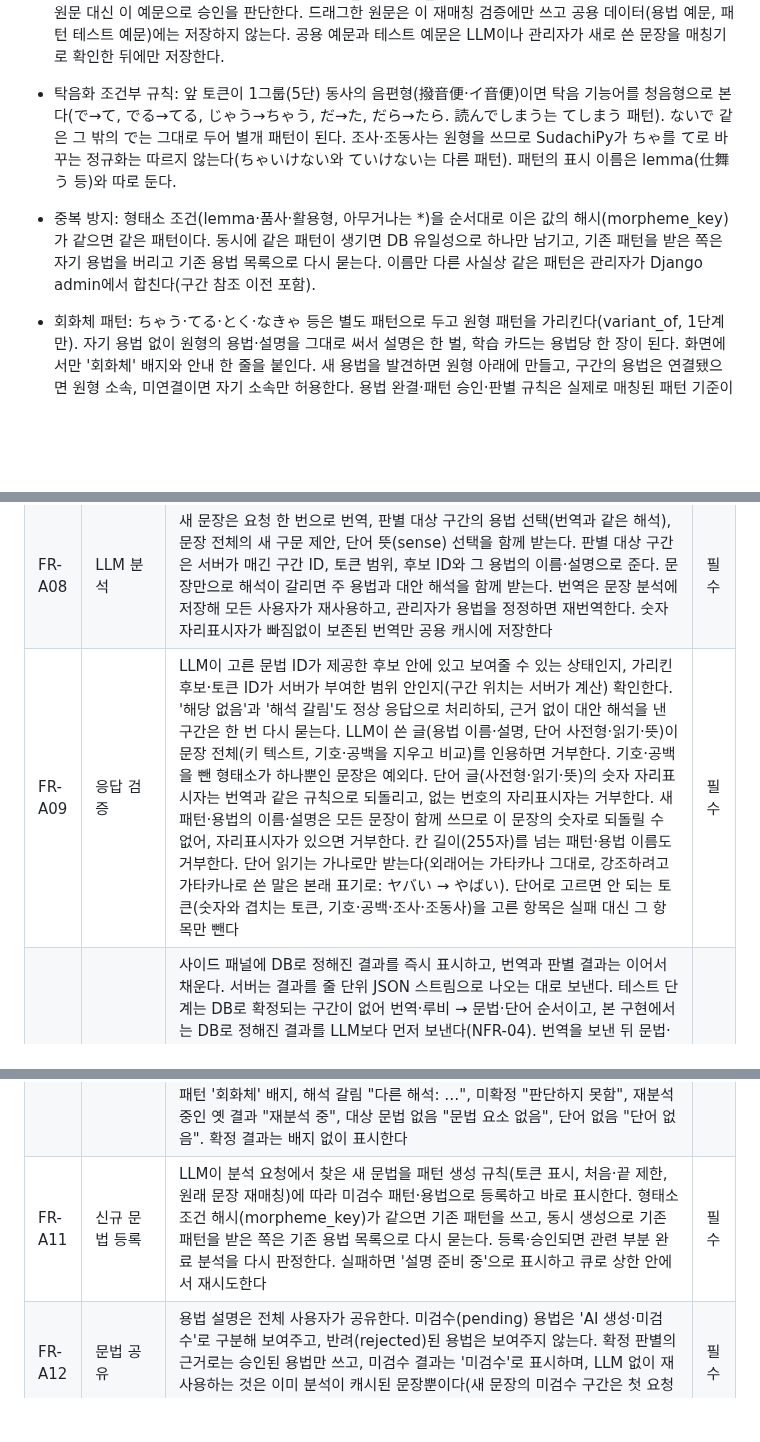
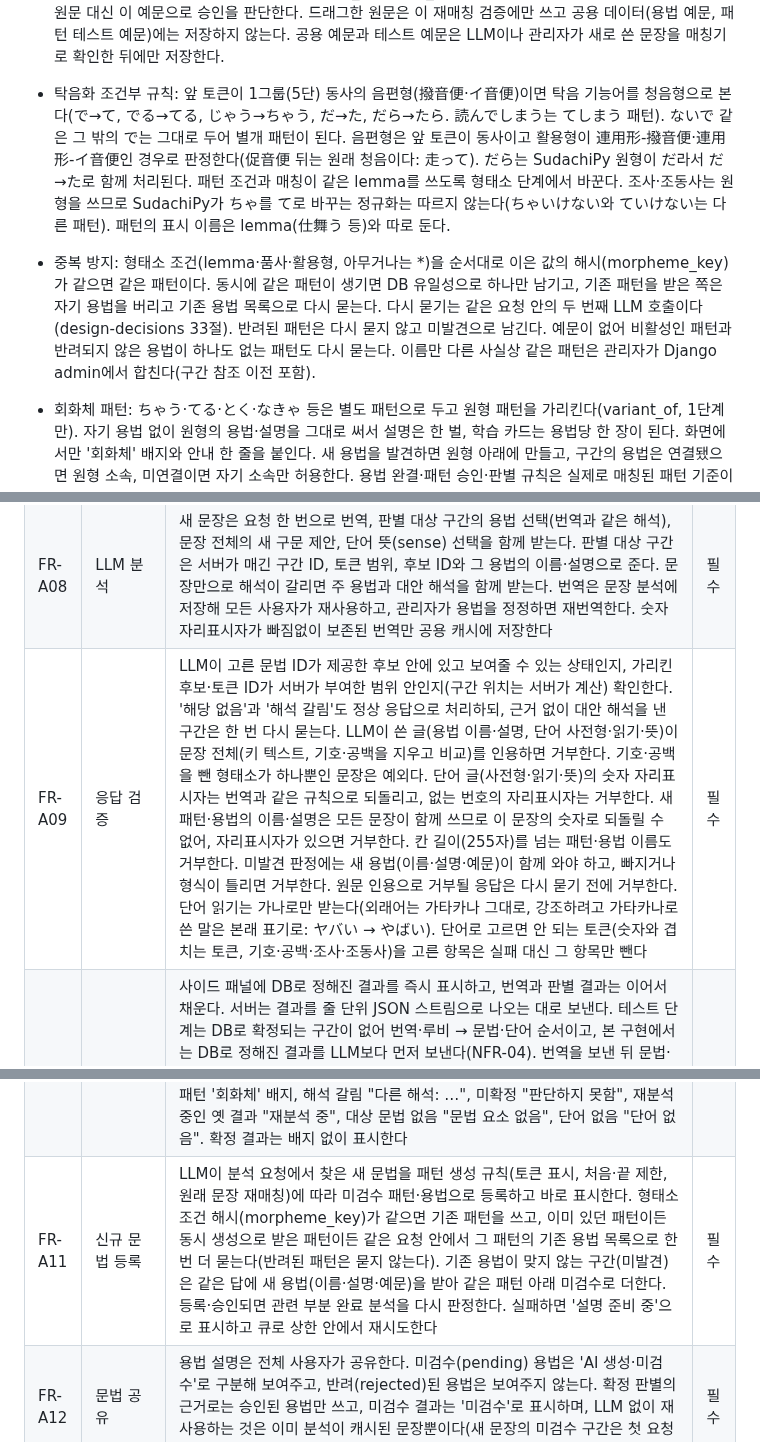
Before and after one commit to MinGyu-Kim0/dragram, a Markdown page: docs/requirements.md, 3 parts joined by grey strips. GitHub-like rendering; blank space fills up the shorter version.

```diff
--- a/docs/requirements.md
+++ b/docs/requirements.md
@@ -131,8 +131,8 @@ Phase 1은 판정 통계(4단계)를 쓰지 않고 바로 LLM 판별로 넘긴
 - 고유명사: 원래 형태소와 문법 후보는 그대로 두고 이름 구간(사람, 장소, 조직, 작품, 기타)만 주석으로 붙인다. 이름의 뜻은 번역에 맡긴다.
 - 사전에 없는 전문 용어(OOV)는 단어로 저장해 공유한다.
 - 패턴 생성: LLM은 서버가 부여한 토큰 ID로 문법의 처음부터 끝까지 토큰을 빠짐없이 차례로 나열하고, 토큰마다 'lemma 고정 / 활용형도 고정 / 아무거나'를 표시한다. 빈틈이 있거나 순서가 거꾸로면 등록하지 않는다. 서버가 SudachiPy 토큰에서 형태소 조건을 만든다. 처음과 끝 토큰은 '아무거나'일 수 없다. 숫자와 겹치는 토큰은 '아무거나'만 쓸 수 있다(고정하면 공용 패턴에 원문 숫자가 들어가고, 숫자만 달라 키 텍스트가 같은 문장에는 걸리지 않는다). 만든 패턴으로 원래 문장을 다시 매칭해 걸려야 저장한다. 같은 요청에서 LLM은 원래 문장과 같은 구조의 새 예문을 하나 쓰고, 서버가 이 예문에도 패턴이 걸리는지 확인한다. 예문이 원문을 베꼈으면 거부한다: 키 텍스트가 원문의 키 텍스트와 같거나, 원문 키 텍스트 전체를 포함하거나(길이와 무관), 원문 키 텍스트의 연속된 일부를 기준 길이 이상 그대로 포함하면 베낀 것으로 본다(기준 길이는 설정값, 구현 때 실제 예문으로 정한다). (지금 구현은 포함 여부를 원문 인용 검사처럼 문장부호·기호·공백을 지우고 비교한다.) 기호·공백을 뺀 형태소가 하나뿐인 원문(です 등)은 예문이 그 토큰을 쓸 수밖에 없으므로, 원문을 포함하는 것만으로는 베낀 것으로 보지 않는다. 키 텍스트가 원문과 같은 예문은 이때도 거부한다. 거부되면 한 번 다시 쓰게 하고(사용 기록 목적은 `example_rewrite`), 그래도 베끼면 예문 없이 등록한다(예문이 없으면 활성화하지 않는다). 이 예문은 용법 예문(example\_ja)과 test\_cases의 첫 '걸려야 함' 항목이 되며, 관리자는 원문 대신 이 예문으로 승인을 판단한다. 드래그한 원문은 이 재매칭 검증에만 쓰고 공용 데이터(용법 예문, 패턴 테스트 예문)에는 저장하지 않는다. 공용 예문과 테스트 예문은 LLM이나 관리자가 새로 쓴 문장을 매칭기로 확인한 뒤에만 저장한다.
-- 탁음화 조건부 규칙: 앞 토큰이 1그룹(5단) 동사의 음편형(撥音便·イ音便)이면 탁음 기능어를 청음형으로 본다(で→て, でる→てる, じゃう→ちゃう, だ→た, だら→たら. 読んでしまう는 てしまう 패턴). ないで 같은 그 밖의 で는 그대로 두어 별개 패턴이 된다. 조사·조동사는 원형을 쓰므로 SudachiPy가 ちゃ를 て로 바꾸는 정규화는 따르지 않는다(ちゃいけない와 ていけない는 다른 패턴). 패턴의 표시 이름은 lemma(仕舞う 등)와 따로 둔다.
-- 중복 방지: 형태소 조건(lemma·품사·활용형, 아무거나는 \*)을 순서대로 이은 값의 해시(morpheme\_key)가 같으면 같은 패턴이다. 동시에 같은 패턴이 생기면 DB 유일성으로 하나만 남기고, 기존 패턴을 받은 쪽은 자기 용법을 버리고 기존 용법 목록으로 다시 묻는다. 이름만 다른 사실상 같은 패턴은 관리자가 Django admin에서 합친다(구간 참조 이전 포함).
+- 탁음화 조건부 규칙: 앞 토큰이 1그룹(5단) 동사의 음편형(撥音便·イ音便)이면 탁음 기능어를 청음형으로 본다(で→て, でる→てる, じゃう→ちゃう, だ→た, だら→たら. 読んでしまう는 てしまう 패턴). ないで 같은 그 밖의 で는 그대로 두어 별개 패턴이 된다. 음편형은 앞 토큰이 동사이고 활용형이 連用形-撥音便·連用形-イ音便인 경우로 판정한다(促音便 뒤는 원래 청음이다: 走って). だら는 SudachiPy 원형이 だ라서 だ→た로 함께 처리된다. 패턴 조건과 매칭이 같은 lemma를 쓰도록 형태소 단계에서 바꾼다. 조사·조동사는 원형을 쓰므로 SudachiPy가 ちゃ를 て로 바꾸는 정규화는 따르지 않는다(ちゃいけない와 ていけない는 다른 패턴). 패턴의 표시 이름은 lemma(仕舞う 등)와 따로 둔다.
+- 중복 방지: 형태소 조건(lemma·품사·활용형, 아무거나는 \*)을 순서대로 이은 값의 해시(morpheme\_key)가 같으면 같은 패턴이다. 동시에 같은 패턴이 생기면 DB 유일성으로 하나만 남기고, 기존 패턴을 받은 쪽은 자기 용법을 버리고 기존 용법 목록으로 다시 묻는다. 다시 묻기는 같은 요청 안의 두 번째 LLM 호출이다(design-decisions 33절). 반려된 패턴은 다시 묻지 않고 미발견으로 남긴다. 예문이 없어 비활성인 패턴과 반려되지 않은 용법이 하나도 없는 패턴도 다시 묻는다. 이름만 다른 사실상 같은 패턴은 관리자가 Django admin에서 합친다(구간 참조 이전 포함).
 - 회화체 패턴: ちゃう·てる·とく·なきゃ 등은 별도 패턴으로 두고 원형 패턴을 가리킨다(variant\_of, 1단계만). 자기 용법 없이 원형의 용법·설명을 그대로 써서 설명은 한 벌, 학습 카드는 용법당 한 장이 된다. 화면에서만 '회화체' 배지와 안내 한 줄을 붙인다. 새 용법을 발견하면 원형 아래에 만들고, 구간의 용법은 연결됐으면 원형 소속, 미연결이면 자기 소속만 허용한다. 용법 완결·패턴 승인·판별 규칙은 실제로 매칭된 패턴 기준이라, 원형이 승인됐다고 미검수 회화체 패턴까지 확정하지 않는다. 원형이 아직 없으면 회화체 패턴에 임시 pending 용법을 두고, 원형이 생기면 관리자가 연결하며 용법을 원형으로 합친다(패턴은 유지하고 용법만 병합, 기존 판정·대안·정정의 참조도 옮김). 연결·해제·용법 추가·병합도 관련 문장의 재분석 대상이며, 변경 전에 시작한 작업이 옛 소속으로 결과를 저장하지 못하게 한다.
 
 ### 단어 사전과 단어 매칭
@@ -208,9 +208,9 @@ Phase 1은 판정 통계(4단계)를 쓰지 않고 바로 LLM 판별로 넘긴
 | FR-A06 | 구간 판정 | 구간 판정 절차에 따라 DB만으로 정해지는 구간과 판별 대상을 가린다 | 필수 |
 | FR-A07 | 문장 캐시 | 재사용 가능한 문장 분석이 있고 stale이 아니면 LLM 없이 응답한다. 같은 문장이 처리 중이면 그 결과를 공유한다. 판 번호가 뒤처진 분석은 옛 결과를 '재분석 중'으로 보여주고 갱신한다 | 필수 |
 | FR-A08 | LLM 분석 | 새 문장은 요청 한 번으로 번역, 판별 대상 구간의 용법 선택(번역과 같은 해석), 문장 전체의 새 구문 제안, 단어 뜻(sense) 선택을 함께 받는다. 판별 대상 구간은 서버가 매긴 구간 ID, 토큰 범위, 후보 ID와 그 용법의 이름·설명으로 준다. 문장만으로 해석이 갈리면 주 용법과 대안 해석을 함께 받는다. 번역은 문장 분석에 저장해 모든 사용자가 재사용하고, 관리자가 용법을 정정하면 재번역한다. 숫자 자리표시자가 빠짐없이 보존된 번역만 공용 캐시에 저장한다 | 필수 |
-| FR-A09 | 응답 검증 | LLM이 고른 문법 ID가 제공한 후보 안에 있고 보여줄 수 있는 상태인지, 가리킨 후보·토큰 ID가 서버가 부여한 범위 안인지(구간 위치는 서버가 계산) 확인한다. '해당 없음'과 '해석 갈림'도 정상 응답으로 처리하되, 근거 없이 대안 해석을 낸 구간은 한 번 다시 묻는다. LLM이 쓴 글(용법 이름·설명, 단어 사전형·읽기·뜻)이 문장 전체(키 텍스트, 기호·공백을 지우고 비교)를 인용하면 거부한다. 기호·공백을 뺀 형태소가 하나뿐인 문장은 예외다. 단어 글(사전형·읽기·뜻)의 숫자 자리표시자는 번역과 같은 규칙으로 되돌리고, 없는 번호의 자리표시자는 거부한다. 새 패턴·용법의 이름·설명은 모든 문장이 함께 쓰므로 이 문장의 숫자로 되돌릴 수 없어, 자리표시자가 있으면 거부한다. 칸 길이(255자)를 넘는 패턴·용법 이름도 거부한다. 단어 읽기는 가나로만 받는다(외래어는 가타카나 그대로, 강조하려고 가타카나로 쓴 말은 본래 표기로: ヤバい → やばい). 단어로 고르면 안 되는 토큰(숫자와 겹치는 토큰, 기호·공백·조사·조동사)을 고른 항목은 실패 대신 그 항목만 뺀다 | 필수 |
+| FR-A09 | 응답 검증 | LLM이 고른 문법 ID가 제공한 후보 안에 있고 보여줄 수 있는 상태인지, 가리킨 후보·토큰 ID가 서버가 부여한 범위 안인지(구간 위치는 서버가 계산) 확인한다. '해당 없음'과 '해석 갈림'도 정상 응답으로 처리하되, 근거 없이 대안 해석을 낸 구간은 한 번 다시 묻는다. LLM이 쓴 글(용법 이름·설명, 단어 사전형·읽기·뜻)이 문장 전체(키 텍스트, 기호·공백을 지우고 비교)를 인용하면 거부한다. 기호·공백을 뺀 형태소가 하나뿐인 문장은 예외다. 단어 글(사전형·읽기·뜻)의 숫자 자리표시자는 번역과 같은 규칙으로 되돌리고, 없는 번호의 자리표시자는 거부한다. 새 패턴·용법의 이름·설명은 모든 문장이 함께 쓰므로 이 문장의 숫자로 되돌릴 수 없어, 자리표시자가 있으면 거부한다. 칸 길이(255자)를 넘는 패턴·용법 이름도 거부한다. 미발견 판정에는 새 용법(이름·설명·예문)이 함께 와야 하고, 빠지거나 형식이 틀리면 거부한다. 원문 인용으로 거부될 응답은 다시 묻기 전에 거부한다. 단어 읽기는 가나로만 받는다(외래어는 가타카나 그대로, 강조하려고 가타카나로 쓴 말은 본래 표기로: ヤバい → やばい). 단어로 고르면 안 되는 토큰(숫자와 겹치는 토큰, 기호·공백·조사·조동사)을 고른 항목은 실패 대신 그 항목만 뺀다 | 필수 |
 | FR-A10 | 결과 표시 | 사이드 패널에 DB로 정해진 결과를 즉시 표시하고, 번역과 판별 결과는 이어서 채운다. 서버는 결과를 줄 단위 JSON 스트림으로 나오는 대로 보낸다. 테스트 단계는 DB로 확정되는 구간이 없어 번역·루비 → 문법·단어 순서이고, 본 구현에서는 DB로 정해진 결과를 LLM보다 먼저 보낸다(NFR-04). 번역을 보낸 뒤 문법·단어가 실패하면 번역은 그대로 두고 문법·단어 자리에 실패를 표시하며 저장하지 않는다. 여러 문장은 문장별 페이지로 보인다. 원문 한자 위에 SudachiPy 읽기로 루비를 달고, 실제로 드래그한 범위의 시작·끝에 핸들을 붙인다(둘 다 기본 켜짐, 끌 수 있고 고른 값을 기억한다). 그리고 드래그 범위와 겹친 문법·단어를 맨 위에 "드래그한 부분"으로 표시한다. 저장된 구간은 사용자의 원문 위치로 변환해 표시한다. 미검수 용법과, 고른 용법·그 용법이 속한 패턴(회화체 구간이면 원형 패턴)·실제로 매칭된 패턴 중 하나라도 미검수인 구간은 'AI 생성·미검수', 사전(JMdict·KANJIDIC2)을 근거로 옮긴 검수 안 된 한국어 뜻은 'AI 번역'(사전 근거 없이 LLM이 만든 뜻은 'AI 생성·미검수'), 회화체 패턴은 '회화체'로 표시한다. 해석 갈림 구간은 주 용법과 대안 해석을 함께 보여주고, 단어 표제는 사전형과 그 읽기로 보이고(食べて → 食べる / たべる), 단어 밑에는 단어 태그를 보여준다. 화면 문구: 미검수 'AI 생성·미검수' 배지, 예외 활용 '주의' 배지, 회화체 패턴 '회화체' 배지, 해석 갈림 "다른 해석: …", 미확정 "판단하지 못함", 재분석 중인 옛 결과 "재분석 중", 대상 문법 없음 "문법 요소 없음", 단어 없음 "단어 없음". 확정 결과는 배지 없이 표시한다 | 필수 |
-| FR-A11 | 신규 문법 등록 | LLM이 분석 요청에서 찾은 새 문법을 패턴 생성 규칙(토큰 표시, 처음·끝 제한, 원래 문장 재매칭)에 따라 미검수 패턴·용법으로 등록하고 바로 표시한다. 형태소 조건 해시(morpheme\_key)가 같으면 기존 패턴을 쓰고, 동시 생성으로 기존 패턴을 받은 쪽은 기존 용법 목록으로 다시 묻는다. 등록·승인되면 관련 부분 완료 분석을 다시 판정한다. 실패하면 '설명 준비 중'으로 표시하고 큐로 상한 안에서 재시도한다 | 필수 |
+| FR-A11 | 신규 문법 등록 | LLM이 분석 요청에서 찾은 새 문법을 패턴 생성 규칙(토큰 표시, 처음·끝 제한, 원래 문장 재매칭)에 따라 미검수 패턴·용법으로 등록하고 바로 표시한다. 형태소 조건 해시(morpheme\_key)가 같으면 기존 패턴을 쓰고, 이미 있던 패턴이든 동시 생성으로 받은 패턴이든 같은 요청 안에서 그 패턴의 기존 용법 목록으로 한 번 더 묻는다(반려된 패턴은 묻지 않는다). 기존 용법이 맞지 않는 구간(미발견)은 같은 답에 새 용법(이름·설명·예문)을 받아 같은 패턴 아래 미검수로 더한다. 등록·승인되면 관련 부분 완료 분석을 다시 판정한다. 실패하면 '설명 준비 중'으로 표시하고 큐로 상한 안에서 재시도한다 | 필수 |
 | FR-A12 | 문법 공유 | 용법 설명은 전체 사용자가 공유한다. 미검수(pending) 용법은 'AI 생성·미검수'로 구분해 보여주고, 반려(rejected)된 용법은 보여주지 않는다. 확정 판별의 근거로는 승인된 용법만 쓰고, 미검수 결과는 '미검수'로 표시하며, LLM 없이 재사용하는 것은 이미 분석이 캐시된 문장뿐이다(새 문장의 미검수 구간은 첫 요청에서 함께 확인) | 필수 |
 | FR-A13 | 패턴 승인 | 관리자가 `pending` 패턴과 용법을 각각 `approved` 또는 `rejected`로 처리하고, 패턴에 용법 완결 여부를 표시한다. 승인과 용법 완결 표시는 test\_cases를 모두 통과해야 하며, 새로 쓴 '걸려야 함'·'걸리면 안 됨' 예문이 각각 하나 이상 있어야 한다(빈 test\_cases는 통과가 아니다). 반려된 패턴은 매칭에서 빼고, 반려된 패턴·용법을 쓰던 문장 분석을 stale로 만든다. 반려된 패턴·용법으로 정해진 구간은 조회할 때 바로 응답에서 뺀다. 관리 화면은 Django admin으로 만든다 | 필수 |
 | FR-A14 | 자동 승인(그림자 모드) | 자동 승인 기준에 맞는 용법은 '승인했을 것'만 기록(예측값, 근거, 평가 시각)하고 pending으로 둔다. 관리자 결정과의 일치율이 충분해지면(예: 95%) 실제 자동 승인을 따로 켠다 | 권장 |
```
Also changed, not shown: docs/design-decisions.md (+22 -0 lines).
